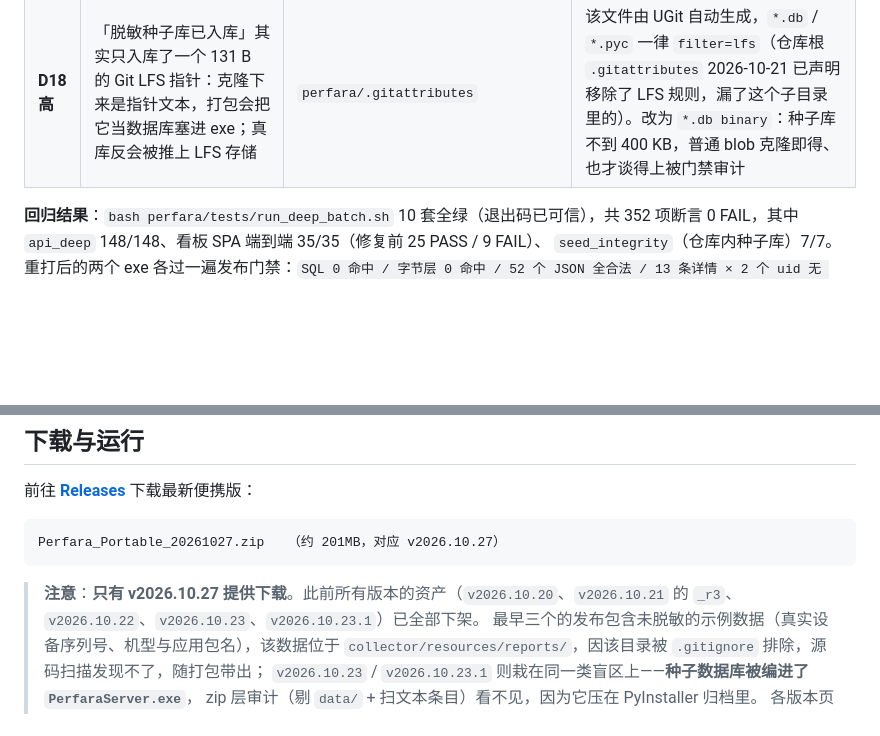
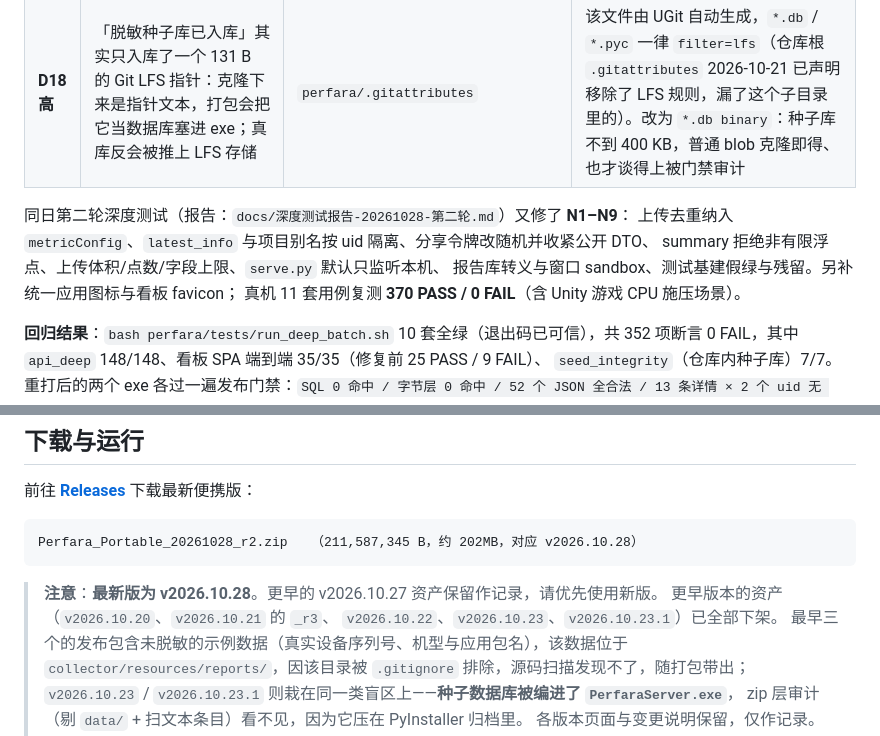
Before and after one commit to 45944831/perfara, a Markdown page: README.md, 2 parts joined by grey strips. GitHub-like rendering; blank space fills up the shorter version.

Commit message:
docs(README): 下载指向 v2026.10.28，补第二轮 N1–N9 与真机复测摘要

````diff
--- a/README.md
+++ b/README.md
@@ -292,6 +292,12 @@ CPU（系统 / 进程 / 各核心使用率与频率 / **CPU 限频**）、内存
 | **D17 高** | 脱敏「全绿」的种子库二进制里仍能 grep 出真机机型、品牌与真实包名 | `tools/make_seed_db.py:292,360` | 根因是 SQLite 的 free page：删过/改过的页只被标记为空闲，内容原地留着，`SELECT` 查不到但文件里还在。构建末尾加 `VACUUM` 重建成干净文件，并给 `make_seed_db` / `scan_seed_db` / `seed_integrity_test` 各加一道**整文件字节扫描**，让这类残留变成发布阻断项 |
 | **D18 高** | 「脱敏种子库已入库」其实只入库了一个 131 B 的 Git LFS 指针：克隆下来是指针文本，打包会把它当数据库塞进 exe；真库反会被推上 LFS 存储 | `perfara/.gitattributes` | 该文件由 UGit 自动生成，`*.db` / `*.pyc` 一律 `filter=lfs`（仓库根 `.gitattributes` 2026-10-21 已声明移除了 LFS 规则，漏了这个子目录里的）。改为 `*.db binary`：种子库不到 400 KB，普通 blob 克隆即得、也才谈得上被门禁审计 |
 
+同日第二轮深度测试（报告：`docs/深度测试报告-20261028-第二轮.md`）又修了 **N1–N9**：
+上传去重纳入 `metricConfig`、`latest_info` 与项目别名按 uid 隔离、分享令牌改随机并收紧公开 DTO、
+summary 拒绝非有限浮点、上传体积/点数/字段上限、`serve.py` 默认只监听本机、
+报告库转义与窗口 sandbox、测试基建假绿与残留。另补统一应用图标与看板 favicon；
+真机 11 套用例复测 **370 PASS / 0 FAIL**（含 Unity 游戏 CPU 施压场景）。
+
 **回归结果**：`bash perfara/tests/run_deep_batch.sh` 10 套全绿（退出码已可信），共 352 项断言
 0 FAIL，其中 `api_deep` 148/148、看板 SPA 端到端 35/35（修复前 25 PASS / 9 FAIL）、
 `seed_integrity`（仓库内种子库）7/7。
@@ -318,10 +324,11 @@ D15 —— 项目自带的 e2e 脚本不清理 `%TEMP%` 下的 `perfara-e2e-*`
 前往 [**Releases**](https://github.com/45944831/perfara/releases) 下载最新便携版：
 
 ```
-Perfara_Portable_20261027.zip   （约 201MB，对应 v2026.10.27）
+Perfara_Portable_20261028_r2.zip   （211,587,345 B，约 202MB，对应 v2026.10.28）
 ```
 
-> **注意**：**只有 v2026.10.27 提供下载**。此前所有版本的资产（`v2026.10.20`、`v2026.10.21` 的 `_r3`、
+> **注意**：**最新版为 v2026.10.28**。更早的 v2026.10.27 资产保留作记录，请优先使用新版。
+> 更早版本的资产（`v2026.10.20`、`v2026.10.21` 的 `_r3`、
 > `v2026.10.22`、`v2026.10.23`、`v2026.10.23.1`）已全部下架。
 > 最早三个的发布包含未脱敏的示例数据（真实设备序列号、机型与应用包名），该数据位于
 > `collector/resources/reports/`，因该目录被 `.gitignore` 排除，源码扫描发现不了，随打包带出；
````
